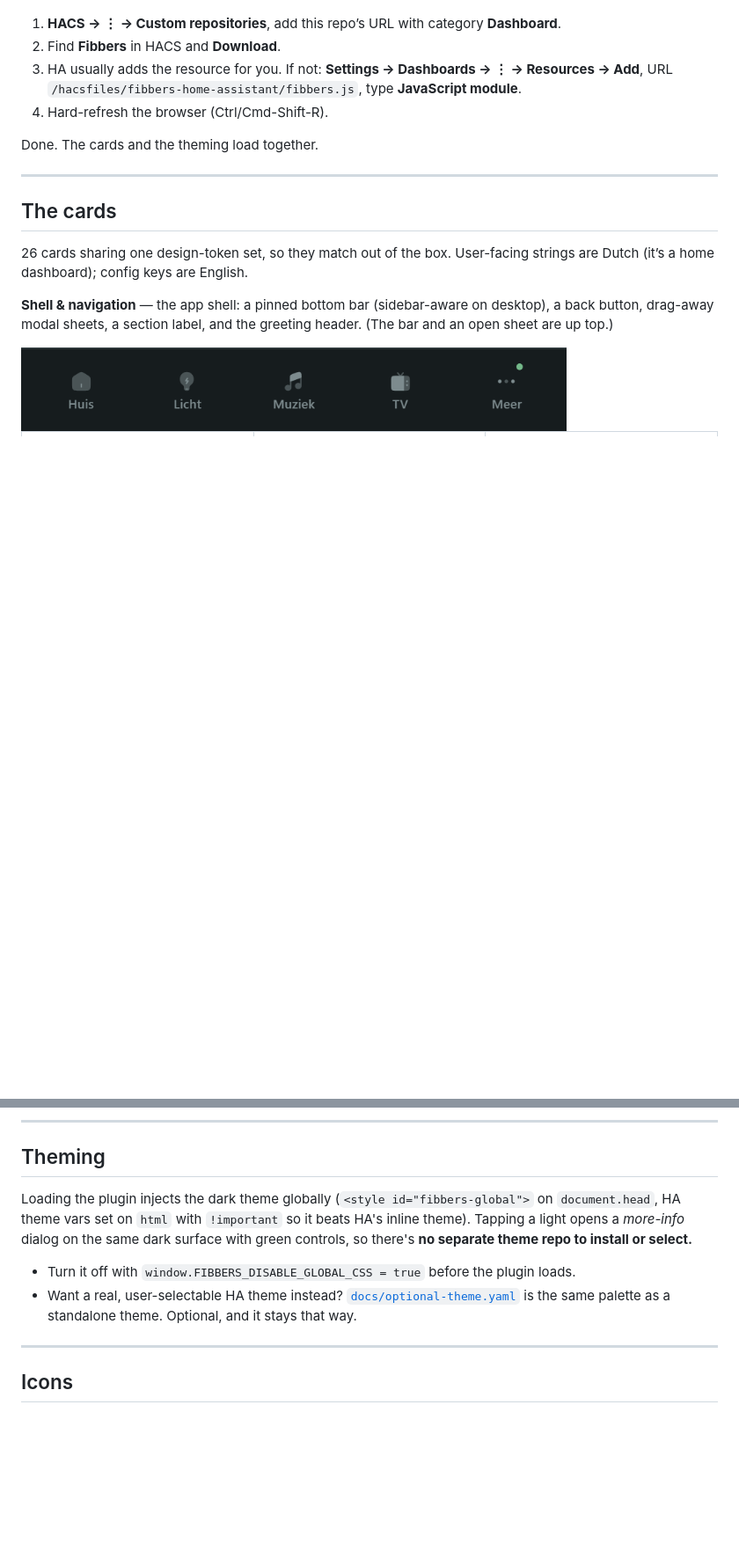
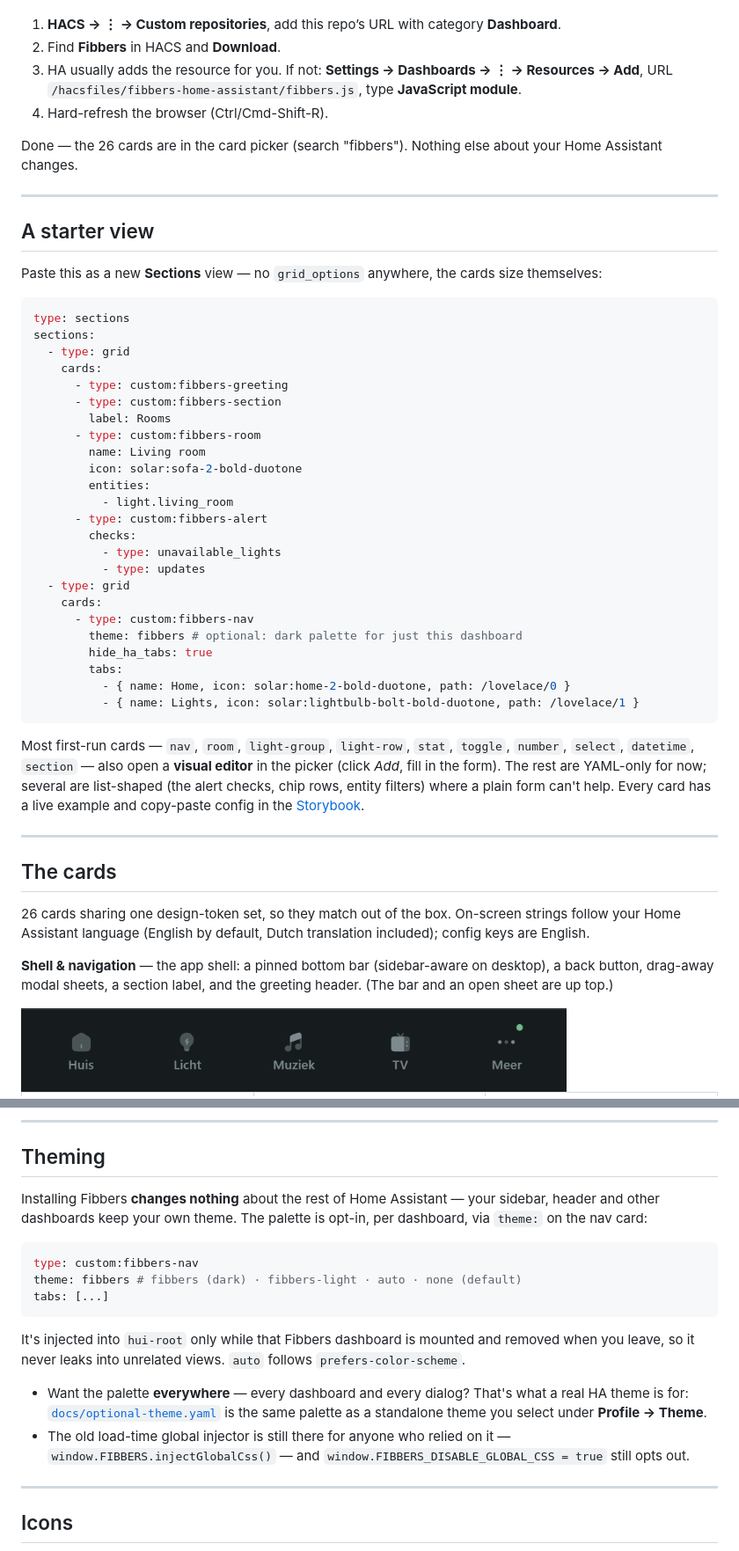
Before and after one commit to Elian0213/fibbers-home-assistant, a Markdown page: README.md, 2 parts joined by grey strips. Shown at 88% size. Drawn GitHub-style; blank space fills up the shorter version.

````diff
--- a/README.md
+++ b/README.md
@@ -64,14 +69,54 @@ Fibbers is a **Dashboard** plugin (a Lovelace resource), installed through HACS.
    Add**, URL `/hacsfiles/fibbers-home-assistant/fibbers.js`, type **JavaScript module**.
 4. Hard-refresh the browser (Ctrl/Cmd-Shift-R).
 
-Done. The cards and the theming load together.
+Done — the 26 cards are in the card picker (search "fibbers"). Nothing else about your Home
+Assistant changes.
+
+---
+
+## A starter view
+
+Paste this as a new **Sections** view — no `grid_options` anywhere, the cards size themselves:
+
+```yaml
+type: sections
+sections:
+  - type: grid
+    cards:
+      - type: custom:fibbers-greeting
+      - type: custom:fibbers-section
+        label: Rooms
+      - type: custom:fibbers-room
+        name: Living room
+        icon: solar:sofa-2-bold-duotone
+        entities:
+          - light.living_room
+      - type: custom:fibbers-alert
+        checks:
+          - type: unavailable_lights
+          - type: updates
+  - type: grid
+    cards:
+      - type: custom:fibbers-nav
+        theme: fibbers # optional: dark palette for just this dashboard
+        hide_ha_tabs: true
+        tabs:
+          - { name: Home, icon: solar:home-2-bold-duotone, path: /lovelace/0 }
+          - { name: Lights, icon: solar:lightbulb-bolt-bold-duotone, path: /lovelace/1 }
+```
+
+Most first-run cards — `nav`, `room`, `light-group`, `light-row`, `stat`, `toggle`, `number`,
+`select`, `datetime`, `section` — also open a **visual editor** in the picker (click _Add_, fill in
+the form). The rest are YAML-only for now; several are list-shaped (the alert checks, chip rows,
+entity filters) where a plain form can't help. Every card has a live example and copy-paste config
+in the [Storybook](https://elian0213.github.io/fibbers-home-assistant/).
 
 ---
 
 ## The cards
 
-26 cards sharing one design-token set, so they match out of the box. User-facing strings are
-Dutch (it’s a home dashboard); config keys are English.
+26 cards sharing one design-token set, so they match out of the box. On-screen strings follow your
+Home Assistant language (English by default, Dutch translation included); config keys are English.
 
 **Shell & navigation** — the app shell: a pinned bottom bar (sidebar-aware on desktop), a back button, drag-away modal sheets, a section label, and the greeting header. (The bar and an open sheet are up top.)
 
@@ -160,14 +205,24 @@ Dutch (it’s a home dashboard); config keys are English.
 
 ## Theming
 
-Loading the plugin injects the dark theme globally (`<style id="fibbers-global">` on
-`document.head`, HA theme vars set on `html` with `!important` so it beats HA's inline theme).
-Tapping a light opens a _more-info_ dialog on the same dark surface with green controls, so
-there's **no separate theme repo to install or select.**
+Installing Fibbers **changes nothing** about the rest of Home Assistant — your sidebar, header and
+other dashboards keep your own theme. The palette is opt-in, per dashboard, via `theme:` on the nav
+card:
 
-- Turn it off with `window.FIBBERS_DISABLE_GLOBAL_CSS = true` before the plugin loads.
-- Want a real, user-selectable HA theme instead? [`docs/optional-theme.yaml`](docs/optional-theme.yaml)
-  is the same palette as a standalone theme. Optional, and it stays that way.
+```yaml
+type: custom:fibbers-nav
+theme: fibbers # fibbers (dark) · fibbers-light · auto · none (default)
+tabs: [...]
+```
+
+It's injected into `hui-root` only while that Fibbers dashboard is mounted and removed when you
+leave, so it never leaks into unrelated views. `auto` follows `prefers-color-scheme`.
+
+- Want the palette **everywhere** — every dashboard and every dialog? That's what a real HA theme
+  is for: [`docs/optional-theme.yaml`](docs/optional-theme.yaml) is the same palette as a standalone
+  theme you select under **Profile → Theme**.
+- The old load-time global injector is still there for anyone who relied on it —
+  `window.FIBBERS.injectGlobalCss()` — and `window.FIBBERS_DISABLE_GLOBAL_CSS = true` still opts out.
 
 ---
 
````
Also changed, not shown: other parts of README.md (+11 -6 lines), docs/HACS_SUBMISSION.md (added, +43 -0 lines).
